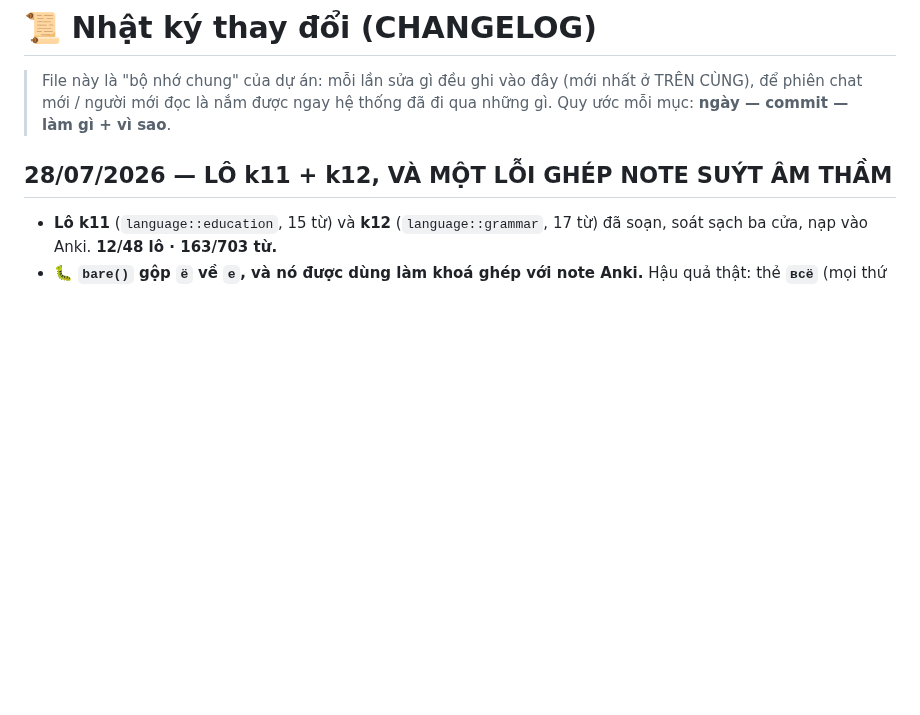
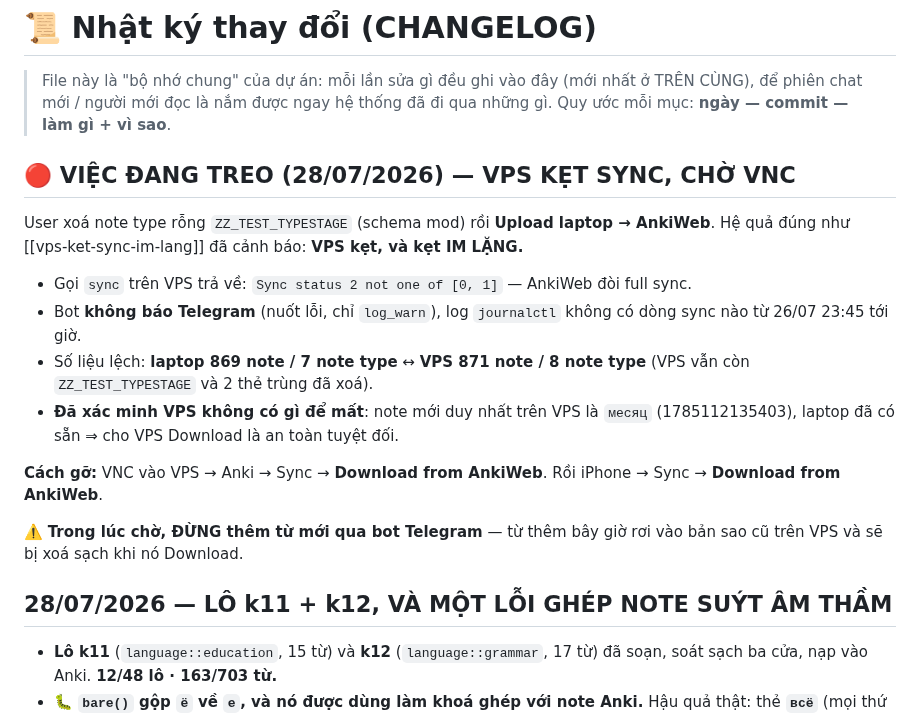
Before and after one commit to sakuralegend/ankiagent, a Markdown page: CHANGELOG.md, the part around the change. Rendered like a GitHub page; blank space fills up the shorter version.

Commit message:
Nhat ky: VPS ket sync sau khi xoa note type, cho VNC Download
Co-Authored-By: Claude Opus 5 <noreply@anthropic.com>

```diff
--- a/CHANGELOG.md
+++ b/CHANGELOG.md
@@ -3,6 +3,25 @@
 > File này là "bộ nhớ chung" của dự án: mỗi lần sửa gì đều ghi vào đây (mới nhất ở TRÊN CÙNG),
 > để phiên chat mới / người mới đọc là nắm được ngay hệ thống đã đi qua những gì.
 > Quy ước mỗi mục: **ngày — commit — làm gì + vì sao**.
+
+## 🔴 VIỆC ĐANG TREO (28/07/2026) — VPS KẸT SYNC, CHỜ VNC
+
+User xoá note type rỗng `ZZ_TEST_TYPESTAGE` (schema mod) rồi **Upload laptop → AnkiWeb**.
+Hệ quả đúng như [[vps-ket-sync-im-lang]] đã cảnh báo: **VPS kẹt, và kẹt IM LẶNG.**
+
+- Gọi `sync` trên VPS trả về: `Sync status 2 not one of [0, 1]` — AnkiWeb đòi full sync.
+- Bot **không báo Telegram** (nuốt lỗi, chỉ `log_warn`), log `journalctl` không có dòng sync
+  nào từ 26/07 23:45 tới giờ.
+- Số liệu lệch: **laptop 869 note / 7 note type** ↔ **VPS 871 note / 8 note type**
+  (VPS vẫn còn `ZZ_TEST_TYPESTAGE` và 2 thẻ trùng đã xoá).
+- **Đã xác minh VPS không có gì để mất**: note mới duy nhất trên VPS là `месяц`
+  (1785112135403), laptop đã có sẵn ⇒ cho VPS Download là an toàn tuyệt đối.
+
+**Cách gỡ:** VNC vào VPS → Anki → Sync → **Download from AnkiWeb**. Rồi iPhone → Sync →
+**Download from AnkiWeb**.
+
+⚠️ **Trong lúc chờ, ĐỪNG thêm từ mới qua bot Telegram** — từ thêm bây giờ rơi vào bản sao cũ
+trên VPS và sẽ bị xoá sạch khi nó Download.
 
 ## 28/07/2026 — LÔ k11 + k12, VÀ MỘT LỖI GHÉP NOTE SUÝT ÂM THẦM
 
```
